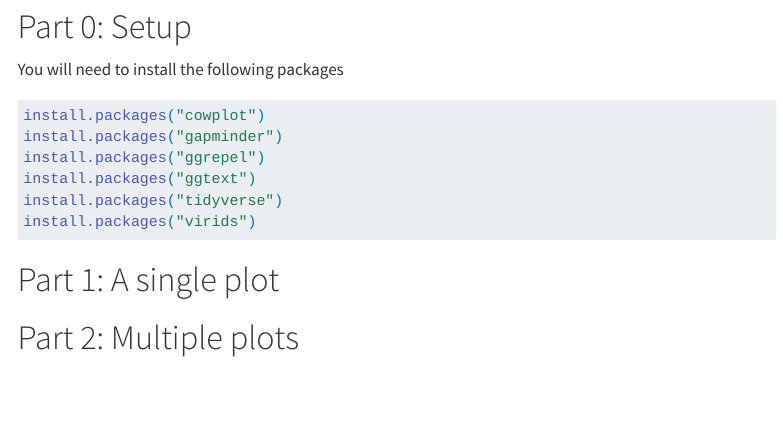
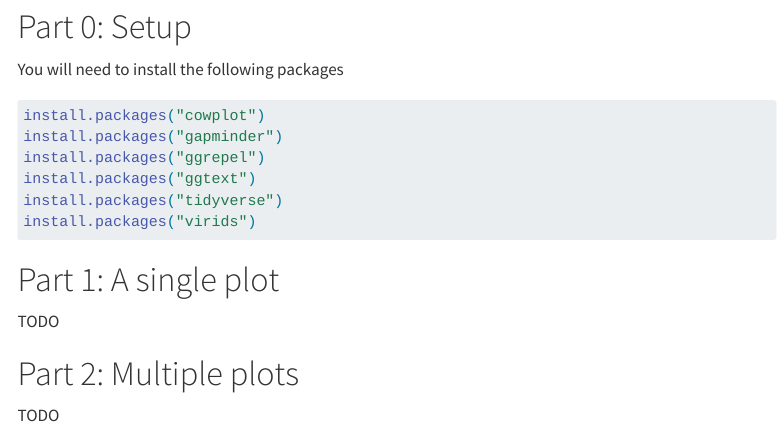
Before and after one commit to SchmidtPaul/70BiomColl_AdvDataVisR, a Quarto document (index.qmd): the page in a window 1100 px wide, from 950 px down. Rendered offline with R 4.5, knitr and Pandoc in place of Quarto, with nearby package versions; menus at the side of the page are left out.

Commit message:
Basic Setup

```diff
--- a/_quarto.yml
+++ b/_quarto.yml
@@ -12,6 +12,9 @@
     right:
       - text: Contact
         href: https://schmidtpaul.github.io/
+      - icon: github
+        href: https://github.com/SchmidtPaul/70BiomColl_AdvDataVisR
+        aria-label: GitHub
 
 format:
   html:
--- a/index.qmd
+++ b/index.qmd
@@ -48,4 +44,8 @@
 
 # Part 1: A single plot
 
+TODO
+
 # Part 2: Multiple plots
+
+TODO
```
Also changed, not shown: docs/search.json, index.qmd (4 more changed lines), 3 other files.
